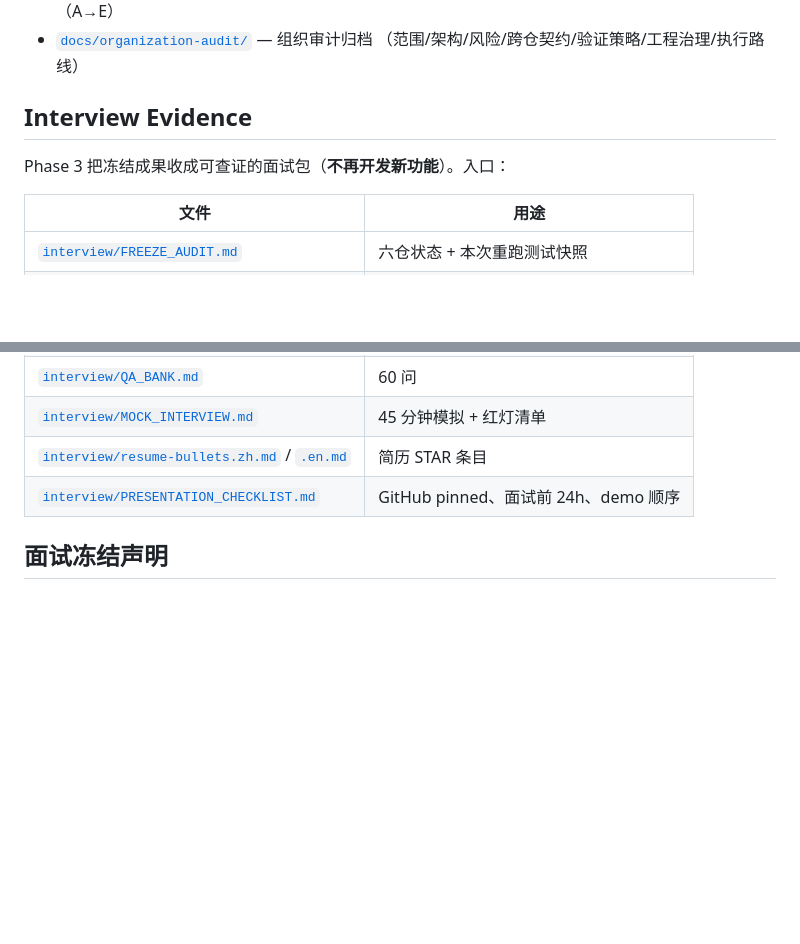
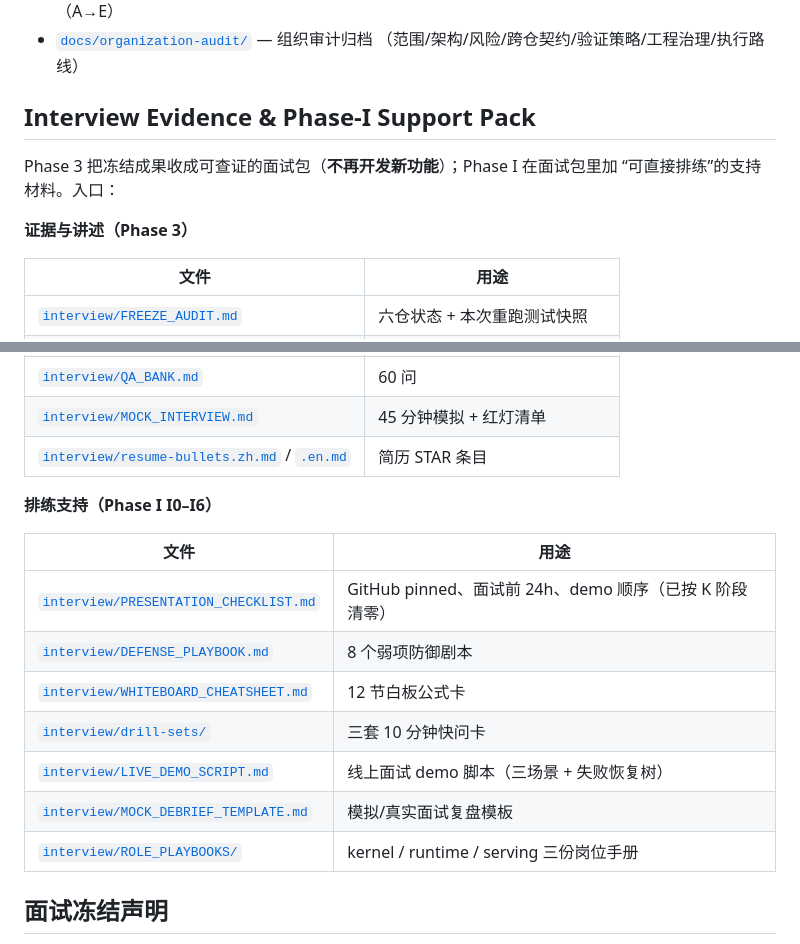
Before and after one commit to open-infra-ai/open-infra-ai, a Markdown page: README.md, 2 parts joined by grey strips. Drawn GitHub-style; blank space fills up the shorter version.

Commit message:
docs(interview): phase-I support pack and phase-i-ready tag

```diff
--- a/README.md
+++ b/README.md
@@ -48,9 +48,12 @@
 - [`docs/organization-audit/`](docs/organization-audit/) — 组织审计归档
   （范围/架构/风险/跨仓契约/验证策略/工程治理/执行路线）
 
-## Interview Evidence
+## Interview Evidence & Phase-I Support Pack
 
-Phase 3 把冻结成果收成可查证的面试包（**不再开发新功能**）。入口：
+Phase 3 把冻结成果收成可查证的面试包（**不再开发新功能**）；Phase I 在面试包里加
+“可直接排练”的支持材料。入口：
+
+**证据与讲述（Phase 3）**
 
 | 文件 | 用途 |
 |------|------|
@@ -63,7 +66,18 @@ Phase 3 把冻结成果收成可查证的面试包（**不再开发新功能**
 | [`interview/QA_BANK.md`](interview/QA_BANK.md) | 60 问 |
 | [`interview/MOCK_INTERVIEW.md`](interview/MOCK_INTERVIEW.md) | 45 分钟模拟 + 红灯清单 |
 | [`interview/resume-bullets.zh.md`](interview/resume-bullets.zh.md) / [`.en.md`](interview/resume-bullets.en.md) | 简历 STAR 条目 |
-| [`interview/PRESENTATION_CHECKLIST.md`](interview/PRESENTATION_CHECKLIST.md) | GitHub pinned、面试前 24h、demo 顺序 |
+
+**排练支持（Phase I I0–I6）**
+
+| 文件 | 用途 |
+|------|------|
+| [`interview/PRESENTATION_CHECKLIST.md`](interview/PRESENTATION_CHECKLIST.md) | GitHub pinned、面试前 24h、demo 顺序（已按 K 阶段清零） |
+| [`interview/DEFENSE_PLAYBOOK.md`](interview/DEFENSE_PLAYBOOK.md) | 8 个弱项防御剧本 |
+| [`interview/WHITEBOARD_CHEATSHEET.md`](interview/WHITEBOARD_CHEATSHEET.md) | 12 节白板公式卡 |
+| [`interview/drill-sets/`](interview/drill-sets/) | 三套 10 分钟快问卡 |
+| [`interview/LIVE_DEMO_SCRIPT.md`](interview/LIVE_DEMO_SCRIPT.md) | 线上面试 demo 脚本（三场景 + 失败恢复树） |
+| [`interview/MOCK_DEBRIEF_TEMPLATE.md`](interview/MOCK_DEBRIEF_TEMPLATE.md) | 模拟/真实面试复盘模板 |
+| [`interview/ROLE_PLAYBOOKS/`](interview/ROLE_PLAYBOOKS/) | kernel / runtime / serving 三份岗位手册 |
 
 ## 面试冻结声明
 
```
Also changed, not shown: PHASE3_PLAN.md (+1 -1 lines), PLAN_v3.md (+4 -0 lines).
